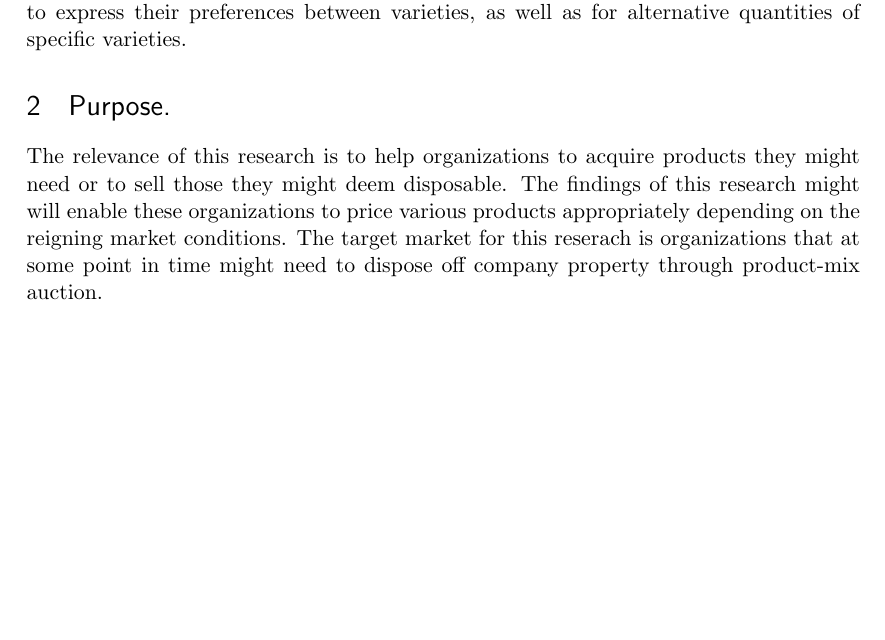
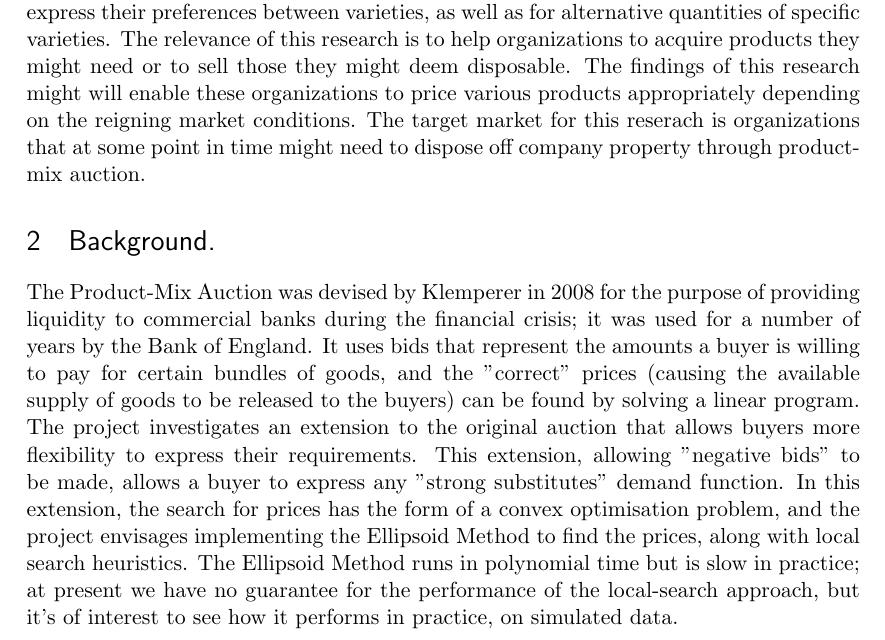
Before and after one commit to TaremwaA/group-211-rm, a LaTeX document (ConceptPaper.tex): part of the page before the commit and part of page 1 of 2 after it, cut so that both start at the same text, the shorter picture padded with empty space. Compiled offline with pdfLaTeX.

Commit message:
A few changes made to the introduction and background

```diff
--- a/ConceptPaper.tex
+++ b/ConceptPaper.tex
@@ -64,10 +64,12 @@
 \section{Introduction.}
 
 The “Product-Mix Auction” is a single-round auction that can be used whenever an auctioneer wants to sell or buy multiple differentiated goods. It allows all participants to express their preferences between varieties, as well as for alternative quantities of specific varieties.
+The relevance of this research is to help organizations to acquire products they might need or to sell those they might deem disposable. The findings of this research might will enable these organizations to price various products appropriately depending on the reigning market conditions. The target market for this reserach is organizations that at some point in time might need to dispose off company property through product-mix auction.
 
-\section{Purpose.}
+\section{Background.}
+The Product-Mix Auction was devised by Klemperer in 2008 for the purpose of providing liquidity to commercial banks during the financial crisis; it was used for a number of years by the Bank of England.
+It uses bids that represent the amounts a buyer is willing to pay for certain bundles of goods, and the "correct" prices (causing the available supply of goods to be released to the buyers) can be found by solving a linear program. The project investigates an extension to the original auction that allows buyers more flexibility to express their requirements. This extension, allowing "negative bids" to be made, allows a buyer to express any "strong substitutes" demand function. In this extension, the search for prices has the form of a convex optimisation problem, and the project envisages implementing the Ellipsoid Method to find the prices, along with local search heuristics. The Ellipsoid Method runs in polynomial time but is slow in practice; at present we have no guarantee for the performance of the local-search approach, but it's of interest to see how it performs in practice, on simulated data.
 
-The relevance of this research is to help organizations to acquire products they might need or to sell those they might deem disposable. The findings of this research might will enable these organizations to price various products appropriately depending on the reigning market conditions. The target market for this reserach is organizations that at some point in time might need to dispose off company property through product-mix auction.
 
 \section{Project Description.}
 \subsection{Problem and Significance}
```
